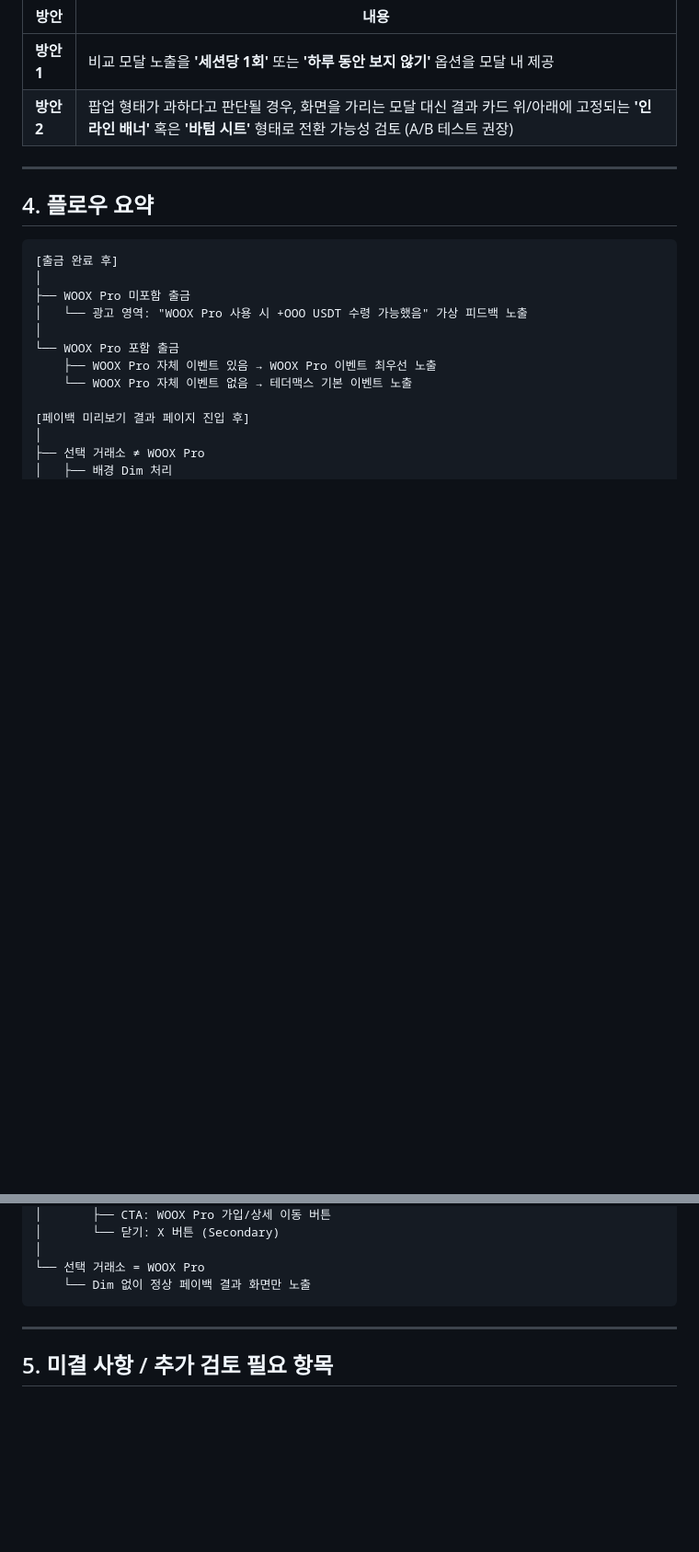
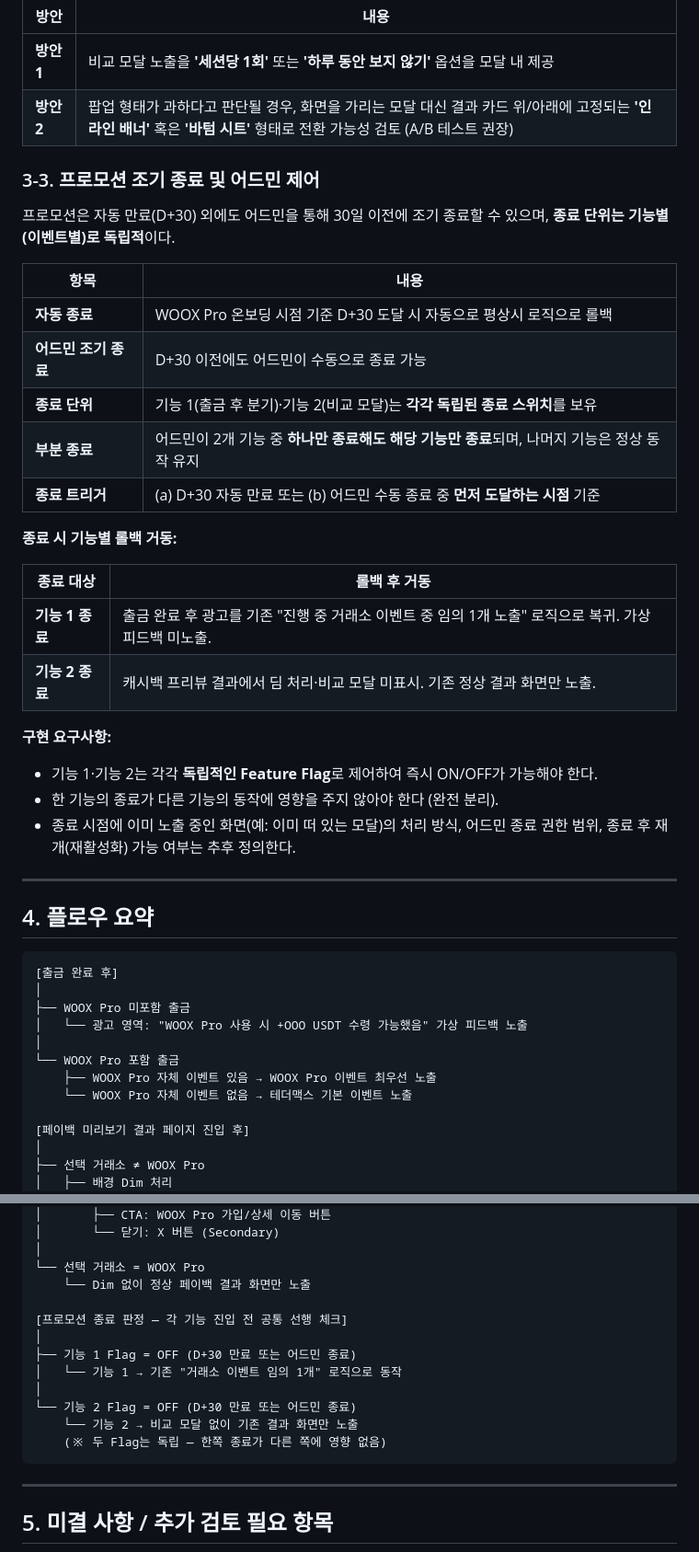
Before and after one commit to matthewforwork1213-collab/WOOX_Pro_sub_event, a Markdown page: PRD.md, 2 parts joined by grey strips. Shown at 92% size. GitHub-like rendering; blank space fills up the shorter version.

Commit message:
docs: 프로모션 어드민 조기 종료 및 기능별 독립 종료 로직 반영
PRD §3-3 신설 및 서비스기획서 연계 반영
- 자동 종료(D+30) 외 어드민 수동 조기 종료 가능
- 기능 1·2 각각 독립 Feature Flag로 제어 (기능별 개별 종료)
- 둘 중 하나만 종료해도 해당 기능만 base 로직 롤백, 나머지 정상 동작
- 플로우 요약에 종료 판정 선행 체크 분기 추가
- 후속 미결: 어드민 권한 범위, 재개 가능 여부, 노출 중 화면 처리

Co-Authored-By: Claude Sonnet 4.6 <noreply@anthropic.com>

````diff
--- a/PRD.md
+++ b/PRD.md
@@ -89,6 +89,31 @@
 | **방안 1** | 비교 모달 노출을 **'세션당 1회'** 또는 **'하루 동안 보지 않기'** 옵션을 모달 내 제공 |
 | **방안 2** | 팝업 형태가 과하다고 판단될 경우, 화면을 가리는 모달 대신 결과 카드 위/아래에 고정되는 **'인라인 배너'** 혹은 **'바텀 시트'** 형태로 전환 가능성 검토 (A/B 테스트 권장) |
 
+### 3-3. 프로모션 조기 종료 및 어드민 제어
+
+프로모션은 자동 만료(D+30) 외에도 어드민을 통해 30일 이전에 조기 종료할 수 있으며, **종료 단위는 기능별(이벤트별)로 독립적**이다.
+
+| 항목 | 내용 |
+|------|------|
+| **자동 종료** | WOOX Pro 온보딩 시점 기준 D+30 도달 시 자동으로 평상시 로직으로 롤백 |
+| **어드민 조기 종료** | D+30 이전에도 어드민이 수동으로 종료 가능 |
+| **종료 단위** | 기능 1(출금 후 분기)·기능 2(비교 모달)는 **각각 독립된 종료 스위치**를 보유 |
+| **부분 종료** | 어드민이 2개 기능 중 **하나만 종료해도 해당 기능만 종료**되며, 나머지 기능은 정상 동작 유지 |
+| **종료 트리거** | (a) D+30 자동 만료 또는 (b) 어드민 수동 종료 중 **먼저 도달하는 시점** 기준 |
+
+**종료 시 기능별 롤백 거동:**
+
+| 종료 대상 | 롤백 후 거동 |
+|------|------|
+| **기능 1 종료** | 출금 완료 후 광고를 기존 "진행 중 거래소 이벤트 중 임의 1개 노출" 로직으로 복귀. 가상 피드백 미노출. |
+| **기능 2 종료** | 캐시백 프리뷰 결과에서 딤 처리·비교 모달 미표시. 기존 정상 결과 화면만 노출. |
+
+**구현 요구사항:**
+
+- 기능 1·기능 2는 각각 **독립적인 Feature Flag**로 제어하여 즉시 ON/OFF가 가능해야 한다.
+- 한 기능의 종료가 다른 기능의 동작에 영향을 주지 않아야 한다 (완전 분리).
+- 종료 시점에 이미 노출 중인 화면(예: 이미 떠 있는 모달)의 처리 방식, 어드민 종료 권한 범위, 종료 후 재개(재활성화) 가능 여부는 추후 정의한다.
+
 ---
 
 ## 4. 플로우 요약
@@ -114,6 +139,15 @@
 │
 └── 선택 거래소 = WOOX Pro
     └── Dim 없이 정상 페이백 결과 화면만 노출
+
+[프로모션 종료 판정 — 각 기능 진입 전 공통 선행 체크]
+│
+├── 기능 1 Flag = OFF (D+30 만료 또는 어드민 종료)
+│   └── 기능 1 → 기존 "거래소 이벤트 임의 1개" 로직으로 동작
+│
+└── 기능 2 Flag = OFF (D+30 만료 또는 어드민 종료)
+    └── 기능 2 → 비교 모달 없이 기존 결과 화면만 노출
+    (※ 두 Flag는 독립 — 한쪽 종료가 다른 쪽에 영향 없음)
 ```
 
 ---
````
Also changed, not shown: other parts of PRD.md (+2 -0 lines), 02.기획문서/서비스기획서.md (+3 -2 lines).
